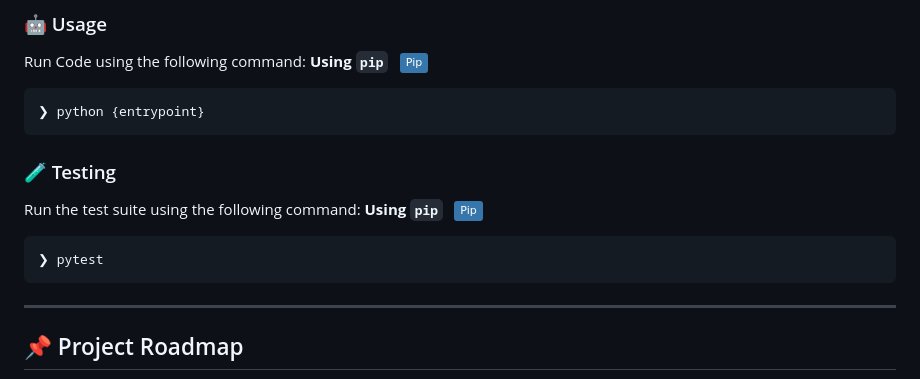
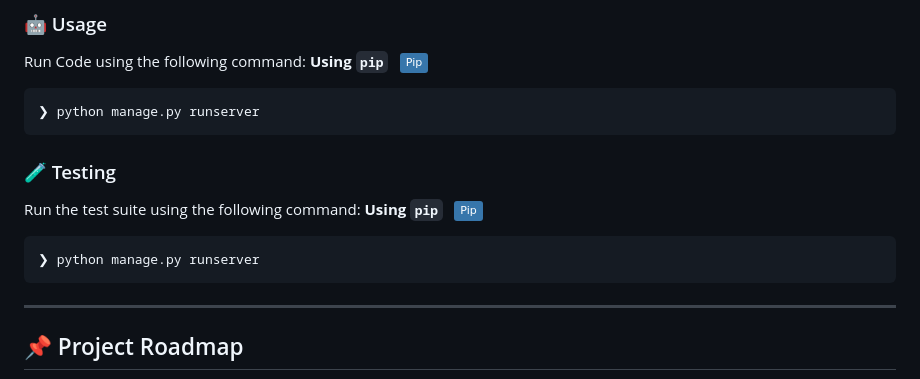
Before and after one commit to AIWizard47/Code, a Markdown page: README.md, the part around the change. Drawn GitHub-style; badges without logos.

````diff
--- a/README.md
+++ b/README.md
@@ -441,7 +441,7 @@ Run Code using the following command:
 **Using `pip`** &nbsp; [<img align="center" src="https://img.shields.io/badge/Pip-3776AB.svg?style={badge_style}&logo=pypi&logoColor=white" />](https://pypi.org/project/pip/)
 
 ```sh
-❯ python {entrypoint}
+❯ python manage.py runserver
 ```
 
 
@@ -450,7 +450,7 @@ Run the test suite using the following command:
 **Using `pip`** &nbsp; [<img align="center" src="https://img.shields.io/badge/Pip-3776AB.svg?style={badge_style}&logo=pypi&logoColor=white" />](https://pypi.org/project/pip/)
 
 ```sh
-❯ pytest
+❯ python manage.py runserver
 ```
 
 
````
